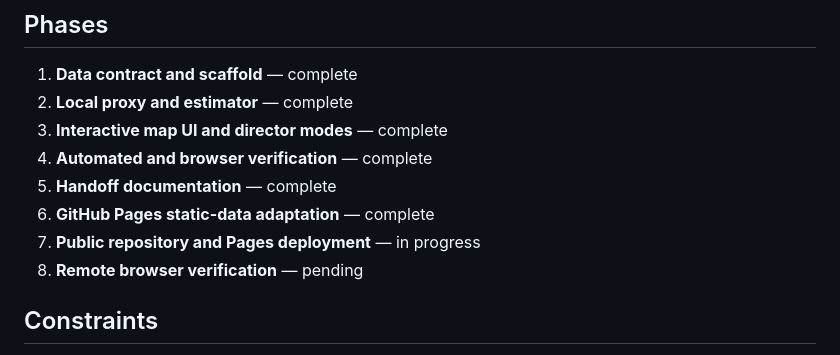
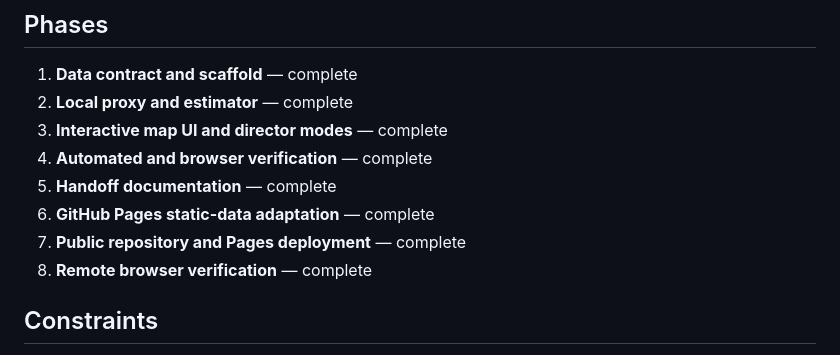
Before and after one commit to benjibrucker/rut-live-map, a Markdown page: task_plan.md, the part around the change. GitHub-like rendering.

```diff
--- a/task_plan.md
+++ b/task_plan.md
@@ -24,8 +24,8 @@ Build and verify a local full-screen browser map for The Rut 2026 that combines
 4. **Automated and browser verification** — complete
 5. **Handoff documentation** — complete
 6. **GitHub Pages static-data adaptation** — complete
-7. **Public repository and Pages deployment** — in progress
-8. **Remote browser verification** — pending
+7. **Public repository and Pages deployment** — complete
+8. **Remote browser verification** — complete
 
 ## Constraints
 - Read-only use of public Competitive Timing endpoints.
```
Also changed, not shown: progress.md (+4 -0 lines).
